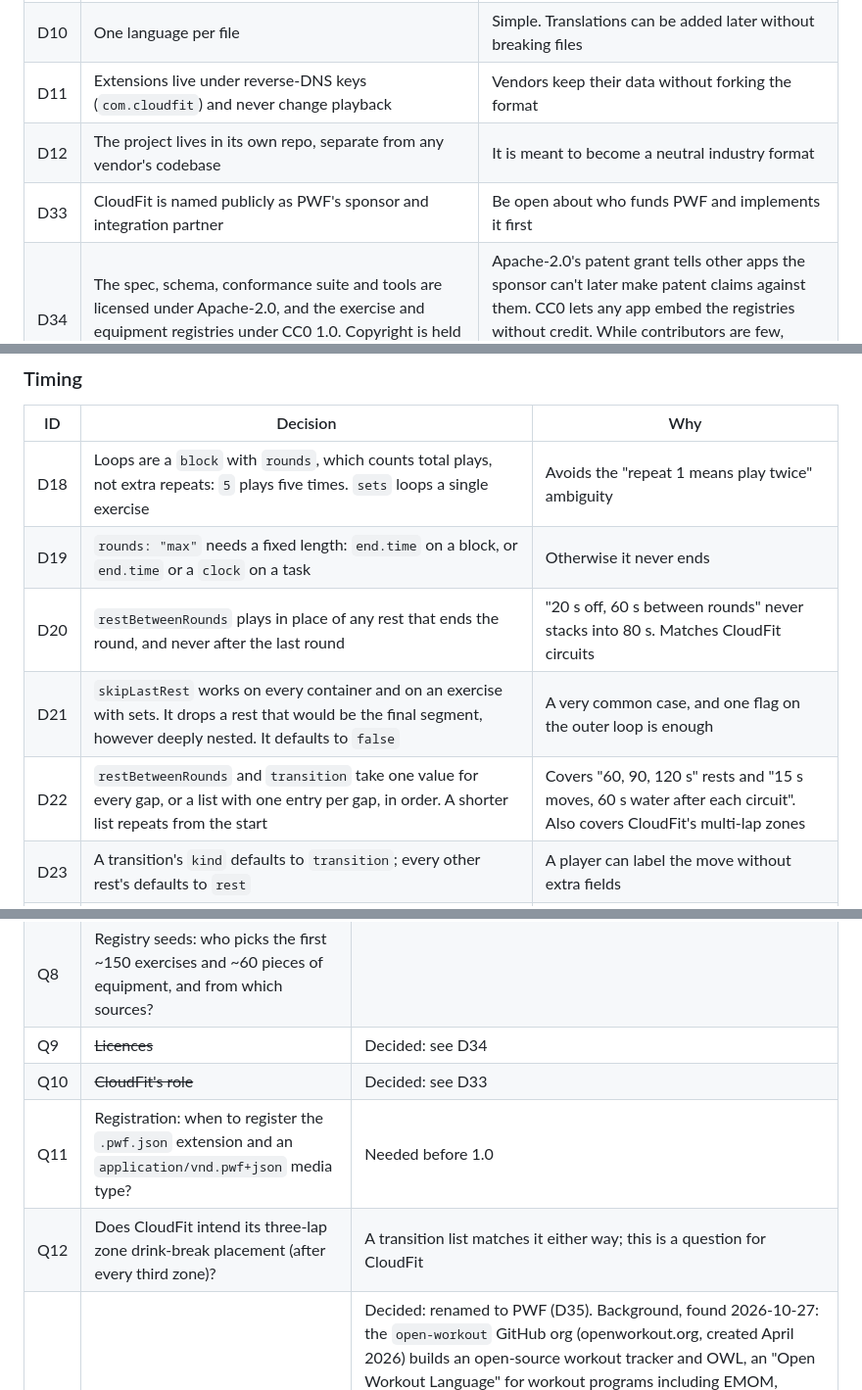
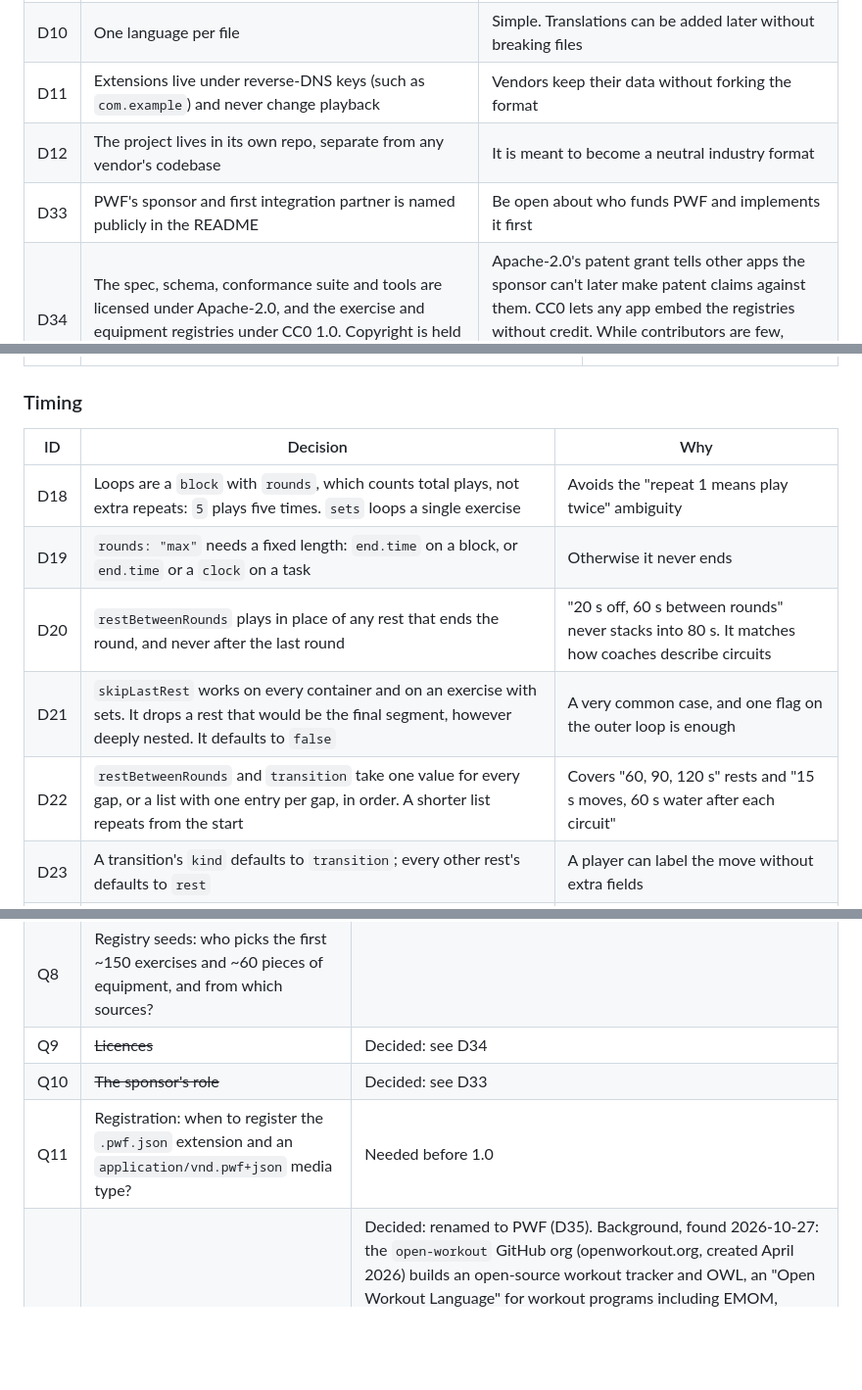
Before and after one commit to portableworkoutformat/pwf, a Markdown page: DECISIONS.md, 3 parts joined by grey strips. Shown at 98% size. Drawn GitHub-style; blank space fills up the shorter version.

Commit message:
Remove CloudFit-specific notes from DECISIONS.md
Keeps the public decision record about the format itself: the sponsor
is named in the README, extension examples use com.example, and a
question about CloudFit's own behaviour moves out of the repo.

Co-Authored-By: Claude Opus 5.5 <noreply@anthropic.com>
Signed-off-by: Adam Koch <869261+adamkoch@users.noreply.github.com>

```diff
--- a/DECISIONS.md
+++ b/DECISIONS.md
@@ -20,9 +20,9 @@ All decided on 2026-10-27 unless noted.
 | D8 | Nothing is implicit: a renderer plays only what the file contains and adds no get-ready time, rests or countdowns that take time | Two apps must produce the same timeline from the same file |
 | D9 | Times are whole seconds | Enough for the workouts considered so far. Allowing decimals later won't break existing files |
 | D10 | One language per file | Simple. Translations can be added later without breaking files |
-| D11 | Extensions live under reverse-DNS keys (`com.cloudfit`) and never change playback | Vendors keep their data without forking the format |
+| D11 | Extensions live under reverse-DNS keys (such as `com.example`) and never change playback | Vendors keep their data without forking the format |
 | D12 | The project lives in its own repo, separate from any vendor's codebase | It is meant to become a neutral industry format |
-| D33 | CloudFit is named publicly as PWF's sponsor and integration partner | Be open about who funds PWF and implements it first |
+| D33 | PWF's sponsor and first integration partner is named publicly in the README | Be open about who funds PWF and implements it first |
 | D34 | The spec, schema, conformance suite and tools are licensed under Apache-2.0, and the exercise and equipment registries under CC0 1.0. Copyright is held by "The PWF Authors" | Apache-2.0's patent grant tells other apps the sponsor can't later make patent claims against them. CC0 lets any app embed the registries without credit. While contributors are few, moving the spec to the Community Specification License later stays easy |
 | D35 | The name is PWF, the Portable Workout Format. The version field is `pwf`, registry IDs start with `pwf:`, files end in `.pwf.json`, and the planned media type is `application/vnd.pwf+json`. Renamed from OWF on 2026-10-27 | "Portable" says what the format is for. It stays clearly separate from OpenWorkout's OWL, and the GitHub names and a .org domain looked free (see the candidates under Q13) |
 
@@ -42,9 +42,9 @@ All decided on 2026-10-27 unless noted.
 | --- | --- | --- |
 | D18 | Loops are a `block` with `rounds`, which counts total plays, not extra repeats: `5` plays five times. `sets` loops a single exercise | Avoids the "repeat 1 means play twice" ambiguity |
 | D19 | `rounds: "max"` needs a fixed length: `end.time` on a block, or `end.time` or a `clock` on a task | Otherwise it never ends |
-| D20 | `restBetweenRounds` plays in place of any rest that ends the round, and never after the last round | "20 s off, 60 s between rounds" never stacks into 80 s. Matches CloudFit circuits |
+| D20 | `restBetweenRounds` plays in place of any rest that ends the round, and never after the last round | "20 s off, 60 s between rounds" never stacks into 80 s. It matches how coaches describe circuits |
 | D21 | `skipLastRest` works on every container and on an exercise with sets. It drops a rest that would be the final segment, however deeply nested. It defaults to `false` | A very common case, and one flag on the outer loop is enough |
-| D22 | `restBetweenRounds` and `transition` take one value for every gap, or a list with one entry per gap, in order. A shorter list repeats from the start | Covers "60, 90, 120 s" rests and "15 s moves, 60 s water after each circuit". Also covers CloudFit's multi-lap zones |
+| D22 | `restBetweenRounds` and `transition` take one value for every gap, or a list with one entry per gap, in order. A shorter list repeats from the start | Covers "60, 90, 120 s" rests and "15 s moves, 60 s water after each circuit" |
 | D23 | A transition's `kind` defaults to `transition`; every other rest's defaults to `rest` | A player can label the move without extra fields |
 | D24 | Keep the `defaults` shorthand. The reference library expands it into the normal form | Shorter files for people and AI; renderers can work on the normal form only |
 
@@ -117,9 +117,8 @@ The reference validator will check these:
 | Q7 | Partner and team workouts ("you go, I go", split reps): model them in v0.2? | Stations don't cover them |
 | Q8 | Registry seeds: who picks the first ~150 exercises and ~60 pieces of equipment, and from which sources? | |
 | Q9 | ~~Licences~~ | Decided: see D34 |
-| Q10 | ~~CloudFit's role~~ | Decided: see D33 |
+| Q10 | ~~The sponsor's role~~ | Decided: see D33 |
 | Q11 | Registration: when to register the `.pwf.json` extension and an `application/vnd.pwf+json` media type? | Needed before 1.0 |
-| Q12 | Does CloudFit intend its three-lap zone drink-break placement (after every third zone)? | A transition list matches it either way; this is a question for CloudFit |
 | Q13 | ~~Keep the OWF name or rename?~~ | Decided: renamed to PWF (D35). Background, found 2026-10-27: the `open-workout` GitHub org (openworkout.org, created April 2026) builds an open-source workout tracker and OWL, an "Open Workout Language" for workout programs including EMOM, AMRAP and For Time, with its own spec and conformance suite. `openworkoutformat.org` and `.com` were registered in March 2026 by an unknown party, with no site. Free: GitHub `openworkoutformat` and `open-workout-format`, and `openworkoutformat.dev` |
 | Q14 | Contact OpenWorkout? | OWL is a language for writing multi-week programs; PWF is a format for running one session. OWL could compile to PWF, which would make OpenWorkout a second implementer |
 
```
Also changed, not shown: other parts of DECISIONS.md (+1 -1 lines).
